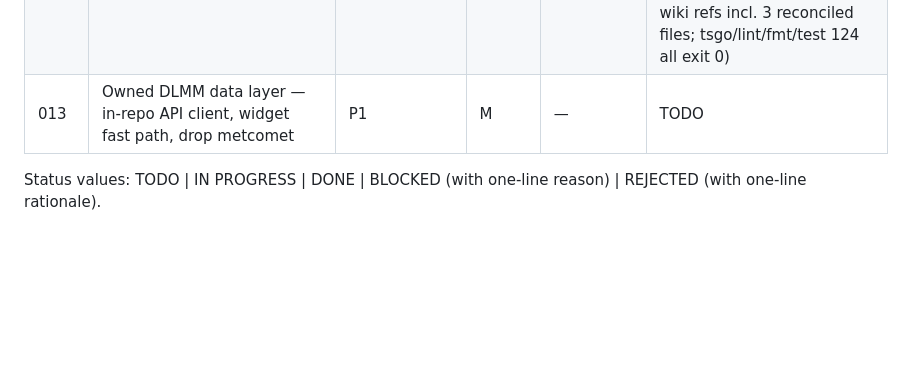
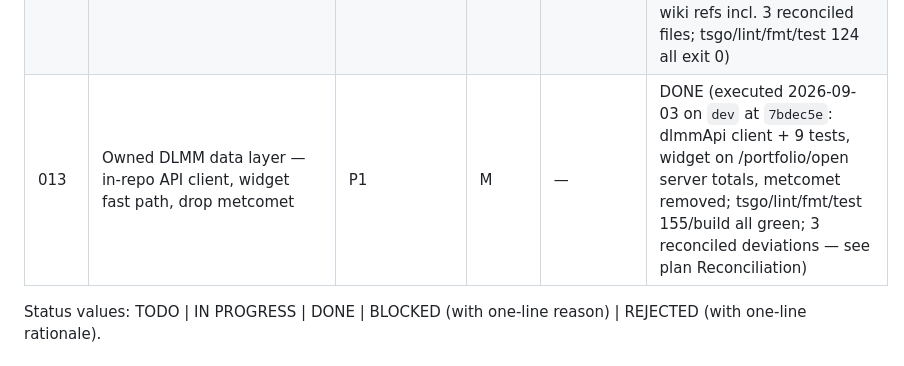
Before and after one commit to qapquiz/yonksdotsol, a Markdown page: plans/README.md, the part around the change. Drawn GitHub-style; blank space fills up the shorter version.

Commit message:
docs(plans): mark 013 DONE

```diff
--- a/plans/README.md
+++ b/plans/README.md
@@ -37,7 +37,7 @@
 | 008  | Document PnL semantics in the wiki | P2 | S | — | TODO |
 | 009  | Non-interactive price-movement chart + position min/max range band (in-card) | P2 | M | — | TODO |
 | 012  | Housekeeping sweep — dead code, `.env.example`, stale wiki links | P3 | S | — | DONE (deleted 5 dead exports + 19 tests; wired clearRangeState on disconnect; added .env.example; README bun + DEV_MOCK; removed stale PnLStore/useUpnlPerPosition wiki refs incl. 3 reconciled files; tsgo/lint/fmt/test 124 all exit 0) |
-| 013  | Owned DLMM data layer — in-repo API client, widget fast path, drop metcomet | P1 | M | — | TODO |
+| 013  | Owned DLMM data layer — in-repo API client, widget fast path, drop metcomet | P1 | M | — | DONE (executed 2026-09-03 on `dev` at `7bdec5e`: dlmmApi client + 9 tests, widget on /portfolio/open server totals, metcomet removed; tsgo/lint/fmt/test 155/build all green; 3 reconciled deviations — see plan Reconciliation) |
 
 Status values: TODO | IN PROGRESS | DONE | BLOCKED (with one-line reason) | REJECTED (with one-line rationale).
 
```
